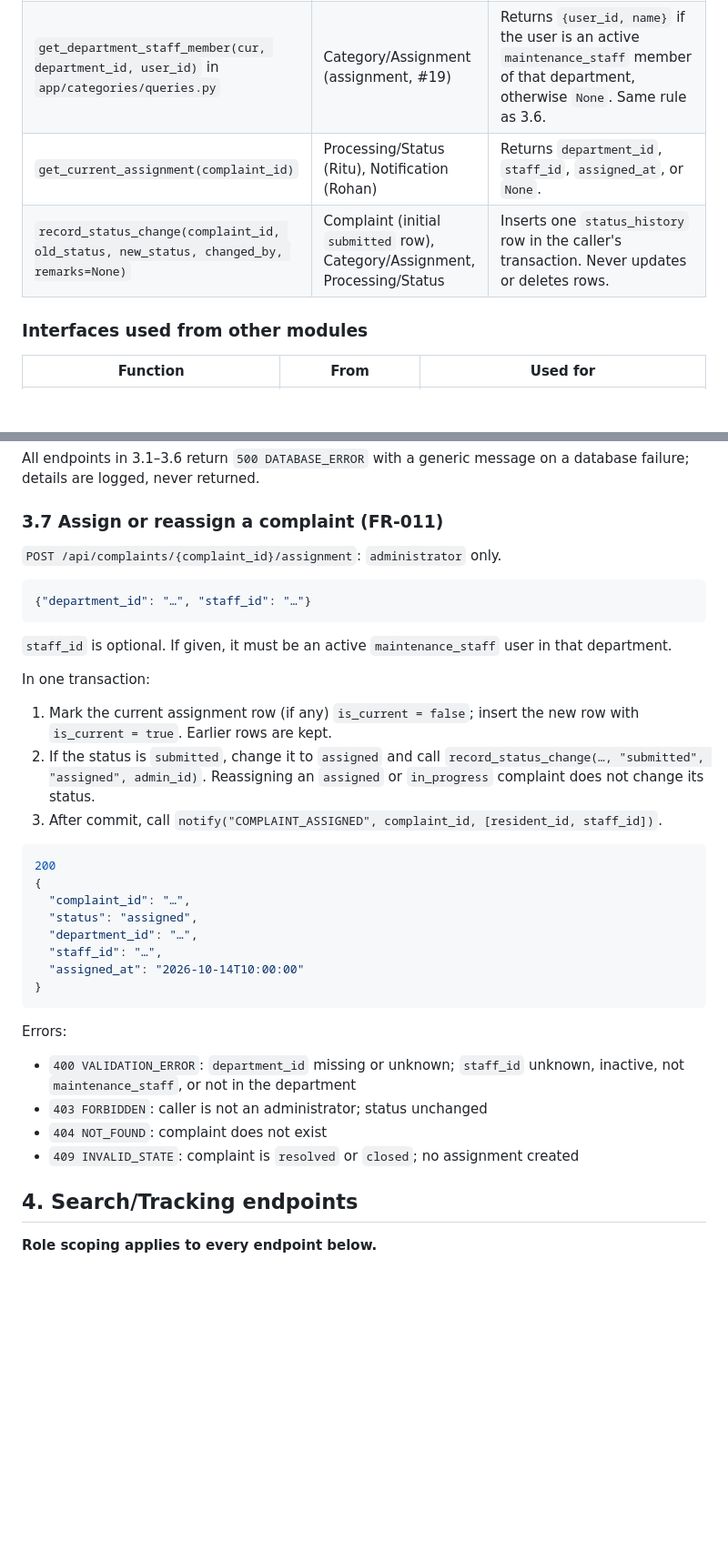
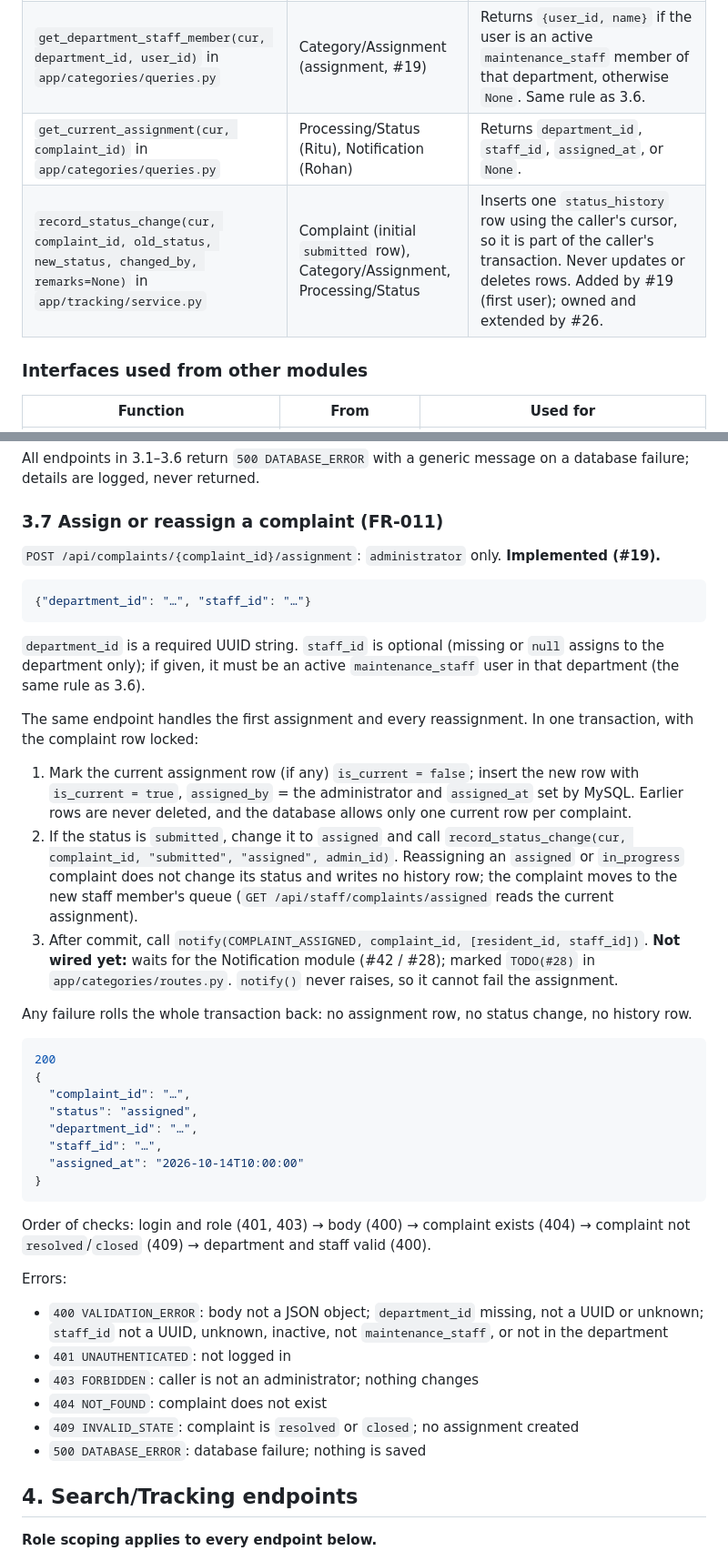
Before and after one commit to RiyaSaju106/Smart_Complaint_Management_System, a Markdown page: Documentation/API/category-assignment-search-tracking-contract.md, 2 parts joined by grey strips. Shown at 91% size. GitHub-like rendering; blank space fills up the shorter version.

Commit message:
docs: document the assignment endpoint and shared helpers (#19)

````diff
--- a/Documentation/API/category-assignment-search-tracking-contract.md
+++ b/Documentation/API/category-assignment-search-tracking-contract.md
@@ -26,8 +26,8 @@
 |---|---|---|
 | `get_active_category(cur, category_id)` in `app/categories/queries.py` | Complaint (Riya) on `POST /api/complaints` | Returns the category, or `None` if it does not exist or is inactive. The caller returns **400** (see 5). Takes the caller's cursor so it runs inside the caller's transaction. The Complaint module currently has an equivalent query of its own in `app/complaints/queries.py`. |
 | `get_department_staff_member(cur, department_id, user_id)` in `app/categories/queries.py` | Category/Assignment (assignment, #19) | Returns `{user_id, name}` if the user is an active `maintenance_staff` member of that department, otherwise `None`. Same rule as 3.6. |
-| `get_current_assignment(complaint_id)` | Processing/Status (Ritu), Notification (Rohan) | Returns `department_id`, `staff_id`, `assigned_at`, or `None`. |
-| `record_status_change(complaint_id, old_status, new_status, changed_by, remarks=None)` | Complaint (initial `submitted` row), Category/Assignment, Processing/Status | Inserts one `status_history` row in the caller's transaction. Never updates or deletes rows. |
+| `get_current_assignment(cur, complaint_id)` in `app/categories/queries.py` | Processing/Status (Ritu), Notification (Rohan) | Returns `department_id`, `staff_id`, `assigned_at`, or `None`. |
+| `record_status_change(cur, complaint_id, old_status, new_status, changed_by, remarks=None)` in `app/tracking/service.py` | Complaint (initial `submitted` row), Category/Assignment, Processing/Status | Inserts one `status_history` row using the caller's cursor, so it is part of the caller's transaction. Never updates or deletes rows. Added by #19 (first user); owned and extended by #26. |
 
 ### Interfaces used from other modules
 
@@ -135,18 +135,20 @@ All endpoints in 3.1–3.6 return `500 DATABASE_ERROR` with a generic message on
 
 ### 3.7 Assign or reassign a complaint (FR-011)
 
-`POST /api/complaints/{complaint_id}/assignment`: `administrator` only.
+`POST /api/complaints/{complaint_id}/assignment`: `administrator` only. **Implemented (#19).**
 
 ```json
 {"department_id": "…", "staff_id": "…"}
 ```
 
-`staff_id` is optional. If given, it must be an active `maintenance_staff` user in that department.
+`department_id` is a required UUID string. `staff_id` is optional (missing or `null` assigns to the department only); if given, it must be an active `maintenance_staff` user in that department (the same rule as 3.6).
 
-In one transaction:
-1. Mark the current assignment row (if any) `is_current = false`; insert the new row with `is_current = true`. Earlier rows are kept.
-2. If the status is `submitted`, change it to `assigned` and call `record_status_change(…, "submitted", "assigned", admin_id)`. Reassigning an `assigned` or `in_progress` complaint does not change its status.
-3. After commit, call `notify("COMPLAINT_ASSIGNED", complaint_id, [resident_id, staff_id])`.
+The same endpoint handles the first assignment and every reassignment. In one transaction, with the complaint row locked:
+1. Mark the current assignment row (if any) `is_current = false`; insert the new row with `is_current = true`, `assigned_by` = the administrator and `assigned_at` set by MySQL. Earlier rows are never deleted, and the database allows only one current row per complaint.
+2. If the status is `submitted`, change it to `assigned` and call `record_status_change(cur, complaint_id, "submitted", "assigned", admin_id)`. Reassigning an `assigned` or `in_progress` complaint does not change its status and writes no history row; the complaint moves to the new staff member's queue (`GET /api/staff/complaints/assigned` reads the current assignment).
+3. After commit, call `notify(COMPLAINT_ASSIGNED, complaint_id, [resident_id, staff_id])`. **Not wired yet:** waits for the Notification module (#42 / #28); marked `TODO(#28)` in `app/categories/routes.py`. `notify()` never raises, so it cannot fail the assignment.
+
+Any failure rolls the whole transaction back: no assignment row, no status change, no history row.
 
 ```json
 200
@@ -159,11 +161,15 @@ In one transaction:
 }
 ```
 
+Order of checks: login and role (401, 403) → body (400) → complaint exists (404) → complaint not `resolved`/`closed` (409) → department and staff valid (400).
+
 Errors:
-- `400 VALIDATION_ERROR`: `department_id` missing or unknown; `staff_id` unknown, inactive, not `maintenance_staff`, or not in the department
-- `403 FORBIDDEN`: caller is not an administrator; status unchanged
+- `400 VALIDATION_ERROR`: body not a JSON object; `department_id` missing, not a UUID or unknown; `staff_id` not a UUID, unknown, inactive, not `maintenance_staff`, or not in the department
+- `401 UNAUTHENTICATED`: not logged in
+- `403 FORBIDDEN`: caller is not an administrator; nothing changes
 - `404 NOT_FOUND`: complaint does not exist
 - `409 INVALID_STATE`: complaint is `resolved` or `closed`; no assignment created
+- `500 DATABASE_ERROR`: database failure; nothing is saved
 
 ## 4. Search/Tracking endpoints
 
````
